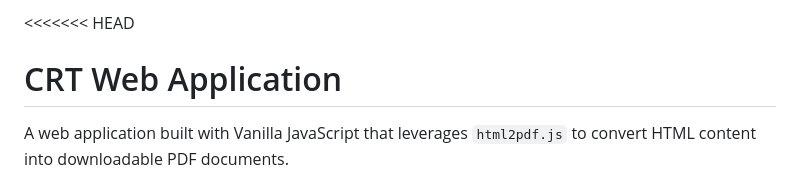
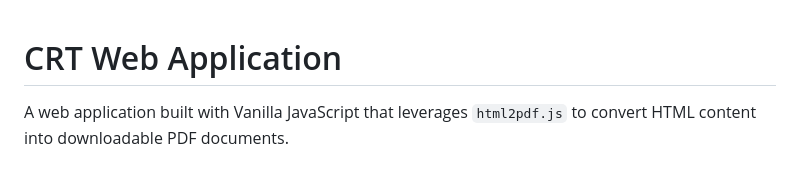
Before and after one commit to lalithaadithyavardhan/CRT-Material-Creator, a Markdown page: README.md, the part around the change. Drawn GitHub-style.

Commit message:
Fix README formatting issues

```diff
--- a/README.md
+++ b/README.md
@@ -1,4 +1,4 @@
-<<<<<<< HEAD
+
 # CRT Web Application
 
 A web application built with Vanilla JavaScript that leverages `html2pdf.js` to convert HTML content into downloadable PDF documents.
```
